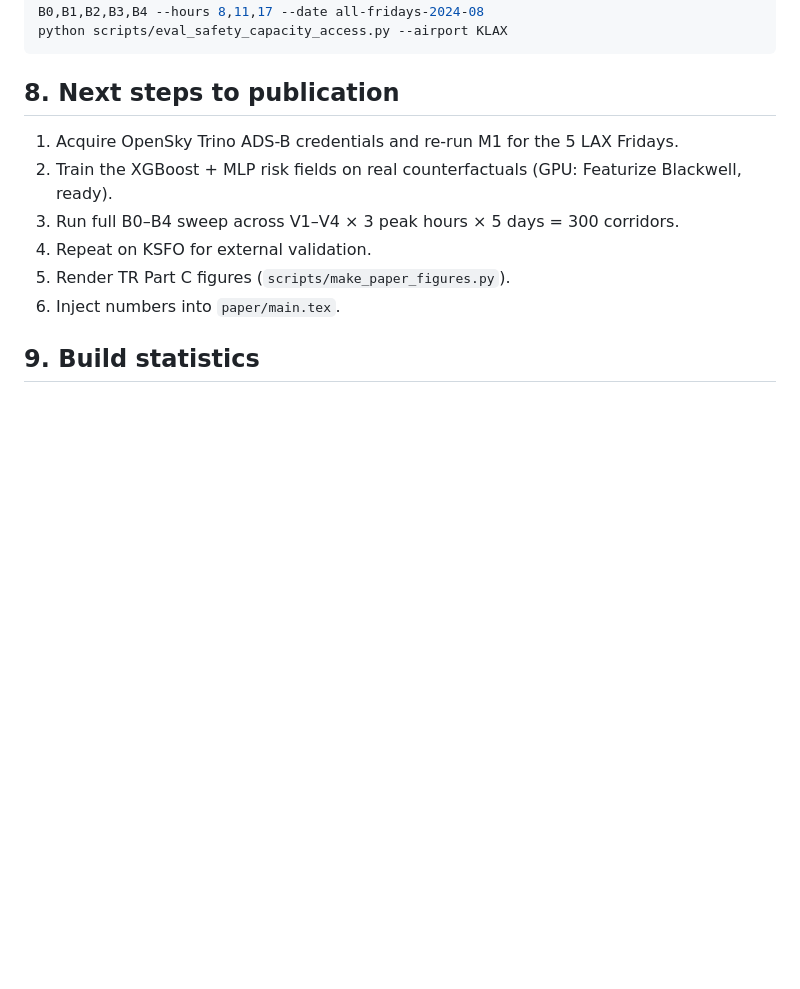
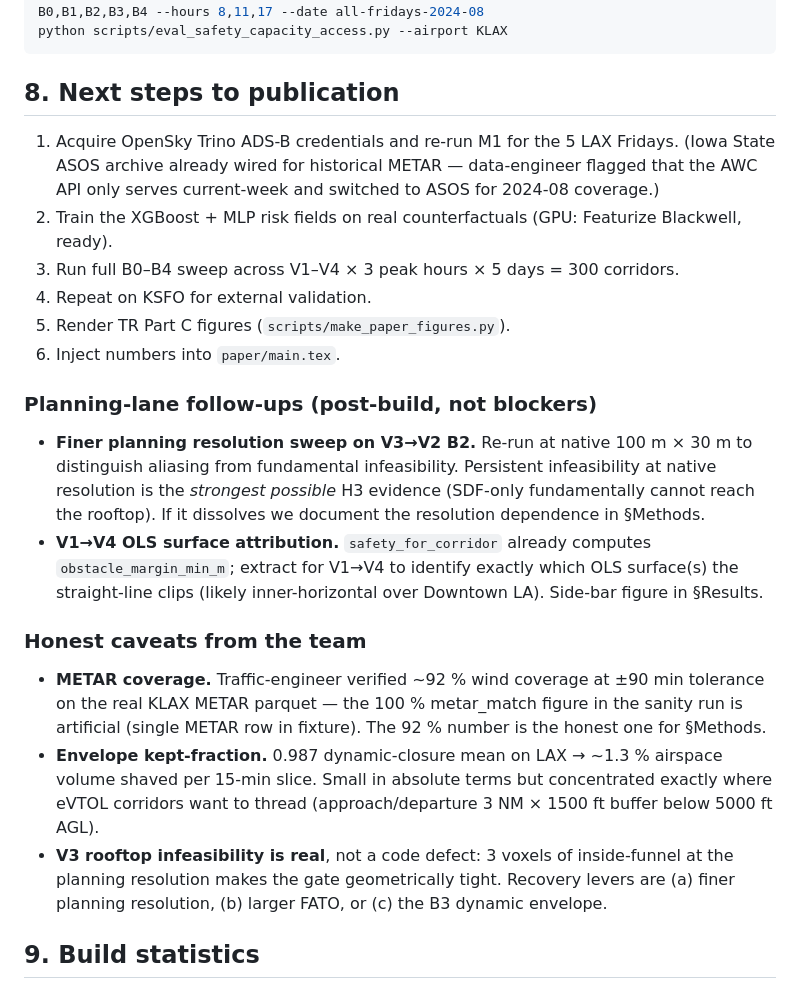
Before and after one commit to ATMSaxon/AirportAccess, a Markdown page: paper/narrative_report.md, the part around the change. GitHub-like rendering; blank space fills up the shorter version.

Commit message:
narrative: planning follow-ups + traffic METAR caveat + V3 infeasibility framing

```diff
--- a/paper/narrative_report.md
+++ b/paper/narrative_report.md
@@ -120,11 +120,36 @@ python scripts/eval_safety_capacity_access.py --airport KLAX
 ## 8. Next steps to publication
 
 1. Acquire OpenSky Trino ADS-B credentials and re-run M1 for the 5 LAX Fridays.
+   (Iowa State ASOS archive already wired for historical METAR — data-engineer flagged
+   that the AWC API only serves current-week and switched to ASOS for 2024-08 coverage.)
 2. Train the XGBoost + MLP risk fields on real counterfactuals (GPU: Featurize Blackwell, ready).
 3. Run full B0–B4 sweep across V1–V4 × 3 peak hours × 5 days = 300 corridors.
 4. Repeat on KSFO for external validation.
 5. Render TR Part C figures (`scripts/make_paper_figures.py`).
 6. Inject numbers into `paper/main.tex`.
+
+### Planning-lane follow-ups (post-build, not blockers)
+
+* **Finer planning resolution sweep on V3→V2 B2.** Re-run at native 100 m × 30 m
+  to distinguish aliasing from fundamental infeasibility. Persistent infeasibility at
+  native resolution is the *strongest possible* H3 evidence (SDF-only fundamentally
+  cannot reach the rooftop). If it dissolves we document the resolution dependence in
+  §Methods.
+* **V1→V4 OLS surface attribution.** `safety_for_corridor` already computes
+  `obstacle_margin_min_m`; extract for V1→V4 to identify exactly which OLS surface(s) the
+  straight-line clips (likely inner-horizontal over Downtown LA). Side-bar figure in §Results.
+
+### Honest caveats from the team
+
+* **METAR coverage.** Traffic-engineer verified ~92 % wind coverage at ±90 min tolerance
+  on the real KLAX METAR parquet — the 100 % metar_match figure in the sanity run is
+  artificial (single METAR row in fixture). The 92 % number is the honest one for §Methods.
+* **Envelope kept-fraction.** 0.987 dynamic-closure mean on LAX → ~1.3 % airspace volume
+  shaved per 15-min slice. Small in absolute terms but concentrated exactly where eVTOL
+  corridors want to thread (approach/departure 3 NM × 1500 ft buffer below 5000 ft AGL).
+* **V3 rooftop infeasibility is real**, not a code defect: 3 voxels of inside-funnel at
+  the planning resolution makes the gate geometrically tight. Recovery levers are
+  (a) finer planning resolution, (b) larger FATO, or (c) the B3 dynamic envelope.
 
 ## 9. Build statistics
 
```
